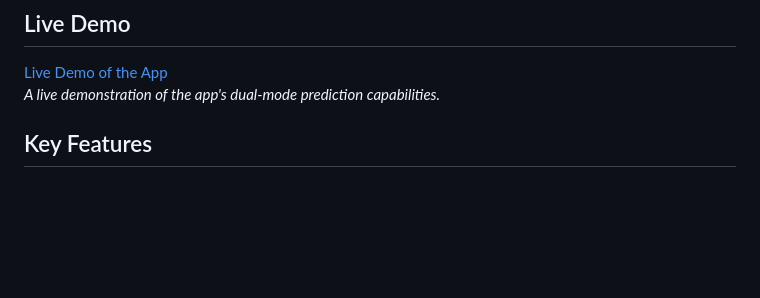
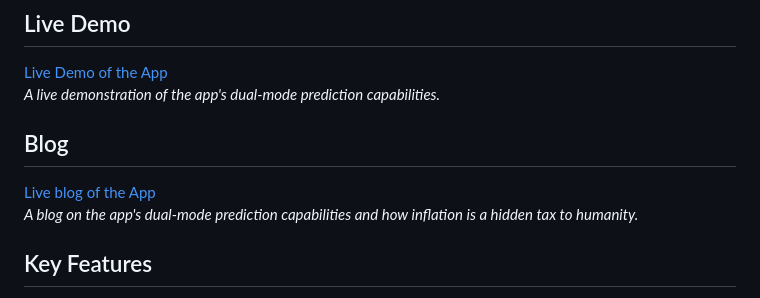
Before and after one commit to MachFrum/SDG-1-week-2, a Markdown page: README.md, the part around the change. Drawn GitHub-style; blank space fills up the shorter version.

```diff
--- a/README.md
+++ b/README.md
@@ -13,6 +13,10 @@ An interactive web application that uses machine learning to predict the extreme
 [Live Demo of the App](https://sdg-1-week-2-mous5x6bgcjskr8rhreiik.streamlit.app/)
 *A live demonstration of the app's dual-mode prediction capabilities.*
 
+## Blog
+
+[Live blog of the App](https://machfrum.github.io/SDG-1-week-2/)
+*A blog on the app's dual-mode prediction capabilities and how inflation is a hidden tax to humanity.*
 
 ## Key Features
 
```
